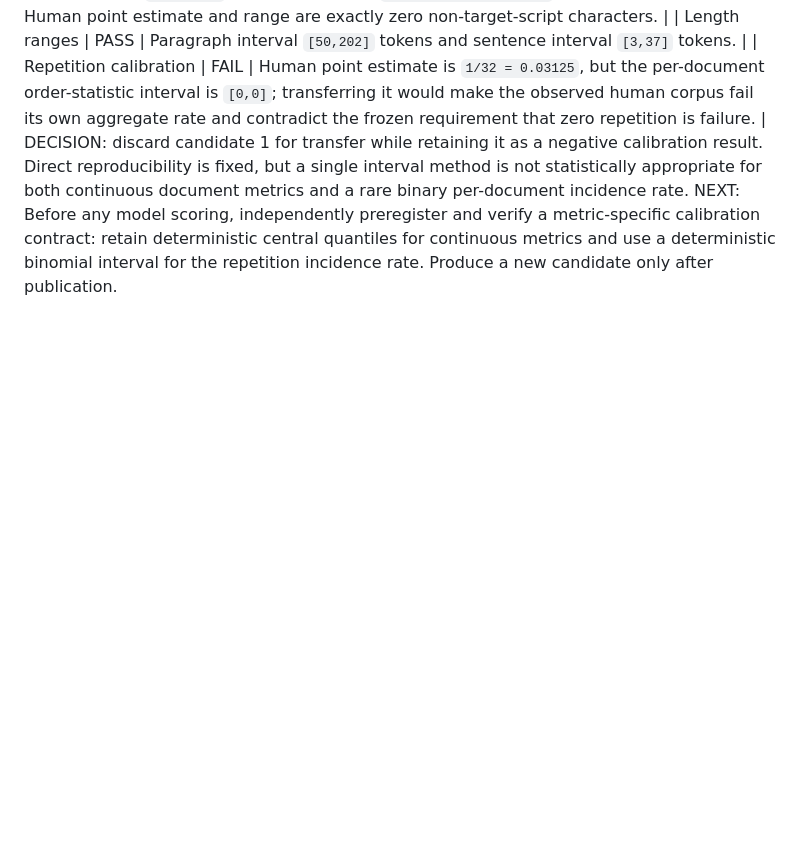
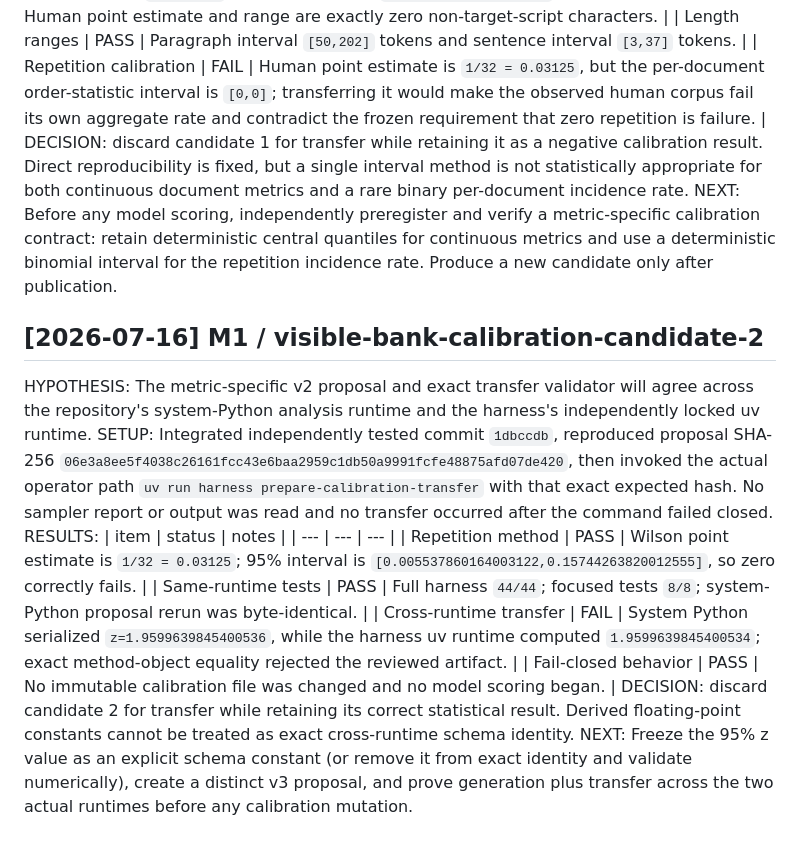
Before and after one commit to bassimeledath/humanwrite, a Markdown page: FINDINGS.md, the part around the change. Drawn GitHub-style; blank space fills up the shorter version.

Commit message:
[dftr] i=19 arm=SFT score=fail status=discard | reject cross-runtime calibration v2

```diff
--- a/FINDINGS.md
+++ b/FINDINGS.md
@@ -1051,3 +1051,27 @@ NEXT: Before any model scoring, independently preregister and verify a
 metric-specific calibration contract: retain deterministic central quantiles
 for continuous metrics and use a deterministic binomial interval for the
 repetition incidence rate. Produce a new candidate only after publication.
+
+## [2026-07-16] M1 / visible-bank-calibration-candidate-2
+HYPOTHESIS: The metric-specific v2 proposal and exact transfer validator will
+agree across the repository's system-Python analysis runtime and the harness's
+independently locked uv runtime.
+SETUP: Integrated independently tested commit `1dbccdb`, reproduced proposal
+SHA-256 `06e3a8ee5f4038c26161fcc43e6baa2959c1db50a9991fcfe48875afd07de420`,
+then invoked the actual operator path `uv run harness
+prepare-calibration-transfer` with that exact expected hash. No sampler report
+or output was read and no transfer occurred after the command failed closed.
+RESULTS:
+| item | status | notes |
+| --- | --- | --- |
+| Repetition method | PASS | Wilson point estimate is `1/32 = 0.03125`; 95% interval is `[0.005537860164003122,0.15744263820012555]`, so zero correctly fails. |
+| Same-runtime tests | PASS | Full harness `44/44`; focused tests `8/8`; system-Python proposal rerun was byte-identical. |
+| Cross-runtime transfer | FAIL | System Python serialized `z=1.9599639845400536`, while the harness uv runtime computed `1.9599639845400534`; exact method-object equality rejected the reviewed artifact. |
+| Fail-closed behavior | PASS | No immutable calibration file was changed and no model scoring began. |
+DECISION: discard candidate 2 for transfer while retaining its correct
+statistical result. Derived floating-point constants cannot be treated as
+exact cross-runtime schema identity.
+NEXT: Freeze the 95% z value as an explicit schema constant (or remove it from
+exact identity and validate numerically), create a distinct v3 proposal, and
+prove generation plus transfer across the two actual runtimes before any
+calibration mutation.
```
